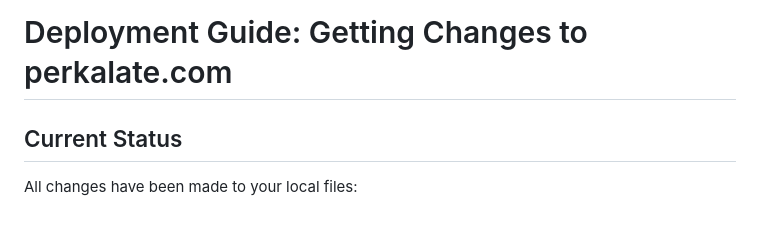
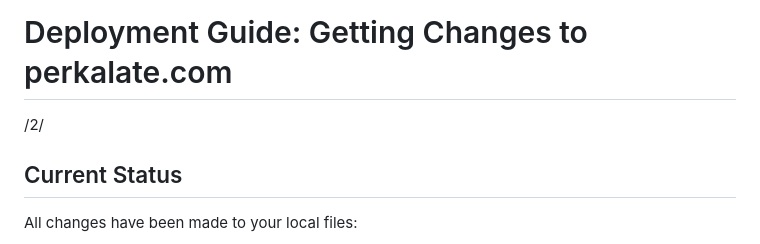
Before and after one commit to bullstern/perkalatesplash, a Markdown page: DEPLOYMENT_GUIDE.md, the part around the change. Drawn GitHub-style.

Commit message:
Update deployment guide

```diff
--- a/DEPLOYMENT_GUIDE.md
+++ b/DEPLOYMENT_GUIDE.md
@@ -1,4 +1,5 @@
 # Deployment Guide: Getting Changes to perkalate.com
+/2/
 
 ## Current Status
 
```
